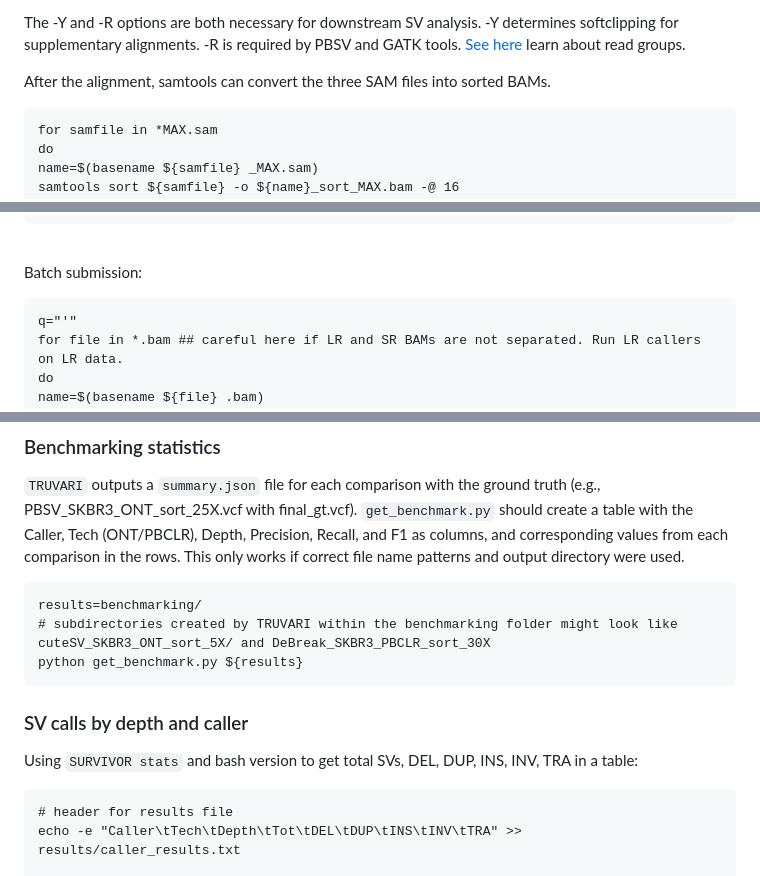
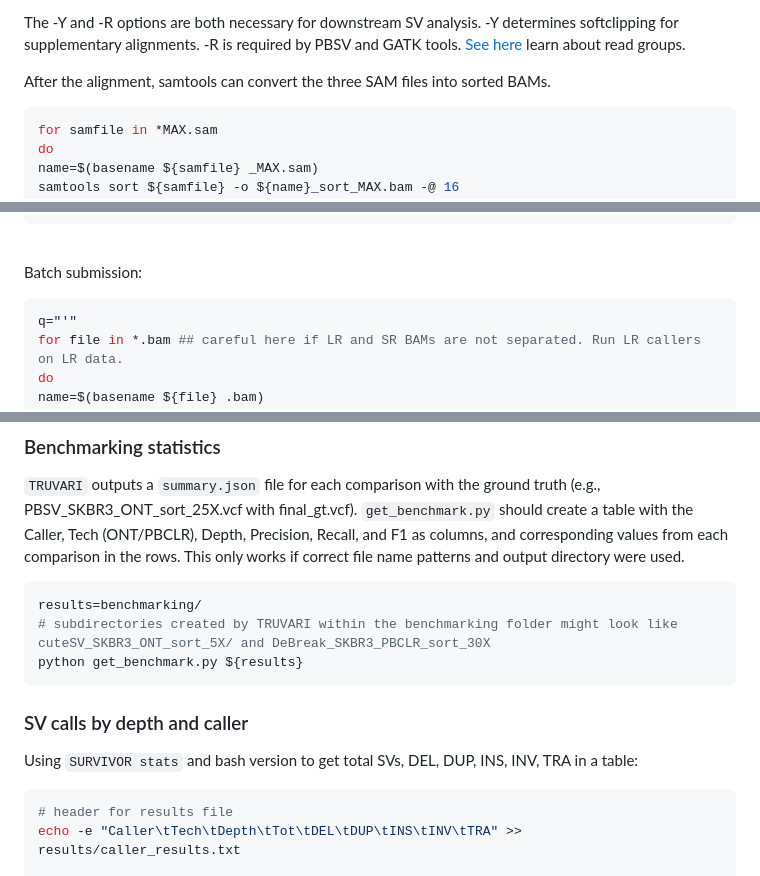
Before and after one commit to pan-ty/benchmarking-structural-variant-callers, a Markdown page: README.md, 3 parts joined by grey strips. Drawn GitHub-style.

````diff
--- a/README.md
+++ b/README.md
@@ -24,7 +24,7 @@ bwa_index SR_R1.fastq SR_R2.fastq > SKBR3_SR_MAX.sam
 The -Y and -R options are both necessary for downstream SV analysis. -Y determines softclipping for supplementary alignments. -R is required by PBSV and GATK tools. [See here](https://gatk.broadinstitute.org/hc/en-us/articles/360035890671-Read-groups) learn about read groups.
 
 After the alignment, samtools can convert the three SAM files into sorted BAMs.
-```
+```bash
 for samfile in *MAX.sam
 do
 name=$(basename ${samfile} _MAX.sam)
@@ -98,7 +95,7 @@ cuteSV xx.bam GRCh38.p13.genome.fa xx.vcf cuteSV/xx/ \
 fi
 ```
 <br>Batch submission:
-```
+```bash
 q="'"
 for file in *.bam ## careful here if LR and SR BAMs are not separated. Run LR callers on LR data.
 do
@@ -296,14 +292,14 @@ done
 The following are methods I used to extract benchmarking results, number of SV calls and types by caller, and ground truth information so I could more easily create plots in R.
 ### Benchmarking statistics
 `TRUVARI` outputs a `summary.json` file for each comparison with the ground truth (e.g., PBSV_SKBR3_ONT_sort_25X.vcf with final_gt.vcf). `get_benchmark.py` should create a table with the Caller, Tech (ONT/PBCLR), Depth, Precision, Recall, and F1 as columns, and corresponding values from each comparison in the rows. This only works if correct file name patterns and output directory were used.
-```
+```bash
 results=benchmarking/
 # subdirectories created by TRUVARI within the benchmarking folder might look like cuteSV_SKBR3_ONT_sort_5X/ and DeBreak_SKBR3_PBCLR_sort_30X
 python get_benchmark.py ${results}
 ```
 ### SV calls by depth and caller
 Using `SURVIVOR stats` and bash version to get total SVs, DEL, DUP, INS, INV, TRA in a table:
-```
+```bash
 # header for results file
 echo -e "Caller\tTech\tDepth\tTot\tDEL\tDUP\tINS\tINV\tTRA" >> results/caller_results.txt
 
````
Also changed, not shown: other parts of README.md (+25 -29 lines).
